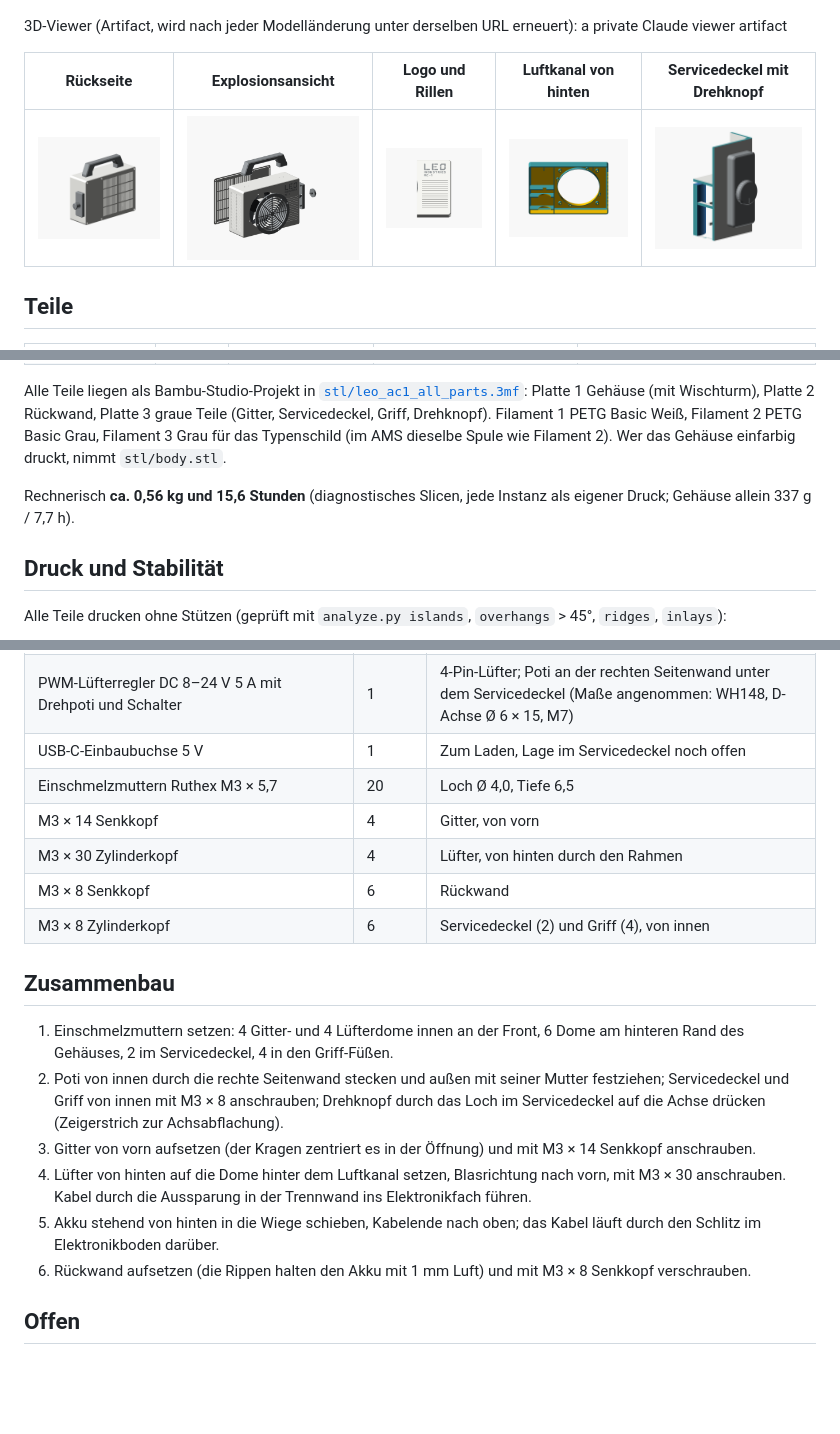
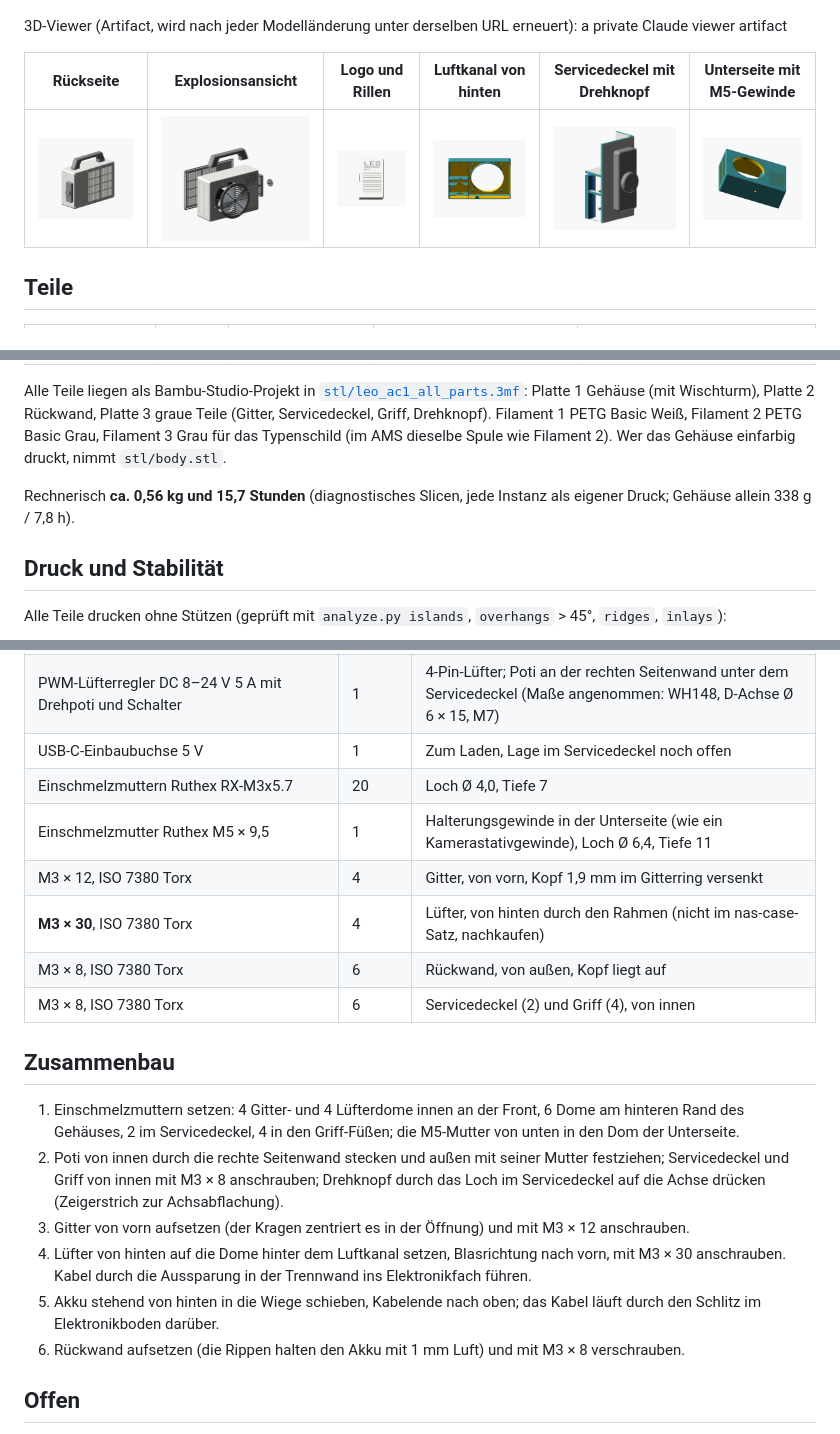
Before and after one commit to fhirschmann/leo-ac1, a Markdown page: README.md, 3 parts joined by grey strips. Drawn GitHub-style; pictures changed too: img/02_back.png, img/03_exploded.png, img/05_duct.png; blank space fills up the shorter version.

Commit message:
ISO 7380 screws as in nas-case (grille M3x12 recessed), 7 mm insert pockets, M5 mount thread in the underside
Co-Authored-By: Claude Opus 5 <noreply@anthropic.com>

```diff
--- a/README.md
+++ b/README.md
@@ -6,9 +6,9 @@ Kleiner Akku-Ventilator für das Kinderzimmer, gestaltet wie die Außeneinheit e
 
 3D-Viewer (Artifact, wird nach jeder Modelländerung unter derselben URL erneuert): a private Claude viewer artifact
 
-| Rückseite | Explosionsansicht | Logo und Rillen | Luftkanal von hinten | Servicedeckel mit Drehknopf |
-|---|---|---|---|---|
-| ![Rückseite](img/02_back.png) | ![Explosion](img/03_exploded.png) | ![Logo](img/04_front_right.png) | ![Luftkanal](img/05_duct.png) | ![Drehknopf](img/06_knob.png) |
+| Rückseite | Explosionsansicht | Logo und Rillen | Luftkanal von hinten | Servicedeckel mit Drehknopf | Unterseite mit M5-Gewinde |
+|---|---|---|---|---|---|
+| ![Rückseite](img/02_back.png) | ![Explosion](img/03_exploded.png) | ![Logo](img/04_front_right.png) | ![Luftkanal](img/05_duct.png) | ![Drehknopf](img/06_knob.png) | ![Unterseite](img/07_underside.png) |
 
 ## Teile
 
@@ -23,7 +23,7 @@ Kleiner Akku-Ventilator für das Kinderzimmer, gestaltet wie die Außeneinheit e
 
 Alle Teile liegen als Bambu-Studio-Projekt in [`stl/leo_ac1_all_parts.3mf`](stl/leo_ac1_all_parts.3mf): Platte 1 Gehäuse (mit Wischturm), Platte 2 Rückwand, Platte 3 graue Teile (Gitter, Servicedeckel, Griff, Drehknopf). Filament 1 PETG Basic Weiß, Filament 2 PETG Basic Grau, Filament 3 Grau für das Typenschild (im AMS dieselbe Spule wie Filament 2). Wer das Gehäuse einfarbig druckt, nimmt `stl/body.stl`.
 
-Rechnerisch **ca. 0,56 kg und 15,6 Stunden** (diagnostisches Slicen, jede Instanz als eigener Druck; Gehäuse allein 337 g / 7,7 h).
+Rechnerisch **ca. 0,56 kg und 15,7 Stunden** (diagnostisches Slicen, jede Instanz als eigener Druck; Gehäuse allein 338 g / 7,8 h).
 
 ## Druck und Stabilität
 
@@ -45,20 +45,21 @@ Alle Teile drucken ohne Stützen (geprüft mit `analyze.py islands`, `overhangs`
 | Lade-/Boostmodul „2-in-1 3,2 V LiFePO4“, Variante 12 V | 1 | 35,4 × 11 × 3,6 mm; Pads IN± (5 V laden), B± (Akku), O± (12 V, max. ca. 0,32 A) |
 | PWM-Lüfterregler DC 8–24 V 5 A mit Drehpoti und Schalter | 1 | 4-Pin-Lüfter; Poti an der rechten Seitenwand unter dem Servicedeckel (Maße angenommen: WH148, D-Achse Ø 6 × 15, M7) |
 | USB-C-Einbaubuchse 5 V | 1 | Zum Laden, Lage im Servicedeckel noch offen |
-| Einschmelzmuttern Ruthex M3 × 5,7 | 20 | Loch Ø 4,0, Tiefe 6,5 |
-| M3 × 14 Senkkopf | 4 | Gitter, von vorn |
-| M3 × 30 Zylinderkopf | 4 | Lüfter, von hinten durch den Rahmen |
-| M3 × 8 Senkkopf | 6 | Rückwand |
-| M3 × 8 Zylinderkopf | 6 | Servicedeckel (2) und Griff (4), von innen |
+| Einschmelzmuttern Ruthex RX-M3x5.7 | 20 | Loch Ø 4,0, Tiefe 7 |
+| Einschmelzmutter Ruthex M5 × 9,5 | 1 | Halterungsgewinde in der Unterseite (wie ein Kamerastativgewinde), Loch Ø 6,4, Tiefe 11 |
+| M3 × 12, ISO 7380 Torx | 4 | Gitter, von vorn, Kopf 1,9 mm im Gitterring versenkt |
+| **M3 × 30**, ISO 7380 Torx | 4 | Lüfter, von hinten durch den Rahmen (nicht im nas-case-Satz, nachkaufen) |
+| M3 × 8, ISO 7380 Torx | 6 | Rückwand, von außen, Kopf liegt auf |
+| M3 × 8, ISO 7380 Torx | 6 | Servicedeckel (2) und Griff (4), von innen |
 
 ## Zusammenbau
 
-1. Einschmelzmuttern setzen: 4 Gitter- und 4 Lüfterdome innen an der Front, 6 Dome am hinteren Rand des Gehäuses, 2 im Servicedeckel, 4 in den Griff-Füßen.
+1. Einschmelzmuttern setzen: 4 Gitter- und 4 Lüfterdome innen an der Front, 6 Dome am hinteren Rand des Gehäuses, 2 im Servicedeckel, 4 in den Griff-Füßen; die M5-Mutter von unten in den Dom der Unterseite.
 2. Poti von innen durch die rechte Seitenwand stecken und außen mit seiner Mutter festziehen; Servicedeckel und Griff von innen mit M3 × 8 anschrauben; Drehknopf durch das Loch im Servicedeckel auf die Achse drücken (Zeigerstrich zur Achsabflachung).
-3. Gitter von vorn aufsetzen (der Kragen zentriert es in der Öffnung) und mit M3 × 14 Senkkopf anschrauben.
+3. Gitter von vorn aufsetzen (der Kragen zentriert es in der Öffnung) und mit M3 × 12 anschrauben.
 4. Lüfter von hinten auf die Dome hinter dem Luftkanal setzen, Blasrichtung nach vorn, mit M3 × 30 anschrauben. Kabel durch die Aussparung in der Trennwand ins Elektronikfach führen.
 5. Akku stehend von hinten in die Wiege schieben, Kabelende nach oben; das Kabel läuft durch den Schlitz im Elektronikboden darüber.
-6. Rückwand aufsetzen (die Rippen halten den Akku mit 1 mm Luft) und mit M3 × 8 Senkkopf verschrauben.
+6. Rückwand aufsetzen (die Rippen halten den Akku mit 1 mm Luft) und mit M3 × 8 verschrauben.
 
 ## Offen
 
```
Also changed, not shown: other parts of README.md (+1 -1 lines), img/01_assembly.png, 11 other files.
